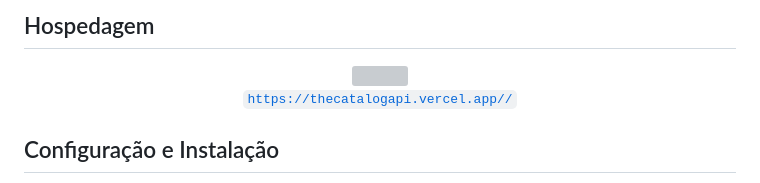
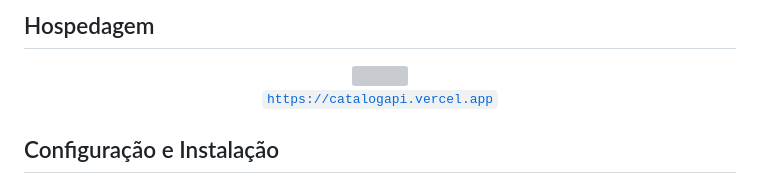
Before and after one commit to CristianoMends/catalog-api, a Markdown page: README.md, the part around the change. Drawn GitHub-style; grey boxes are pictures that could not be loaded.

```diff
--- a/README.md
+++ b/README.md
@@ -43,7 +43,7 @@ Esta API permite que você gerencie um catálogo de produtos, incluindo a criaç
 <div align="center">
 <img src="https://cdn.jsdelivr.net/gh/devicons/devicon@latest/icons/vercel/vercel-original-wordmark.svg" width="100px"/>
 
-[`https://thecatalogapi.vercel.app//`](https://thecatalogapi.vercel.app/)
+[`https://catalogapi.vercel.app`](https://catalogapi.vercel.app/)
 
 </div>
 
```
